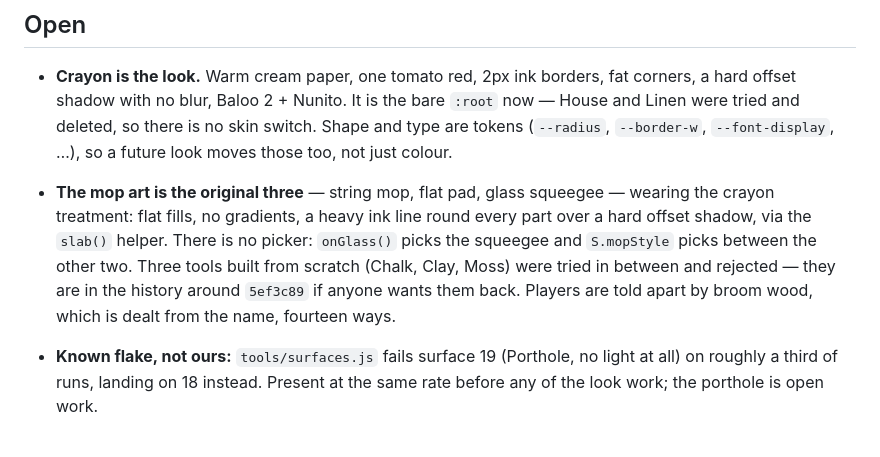
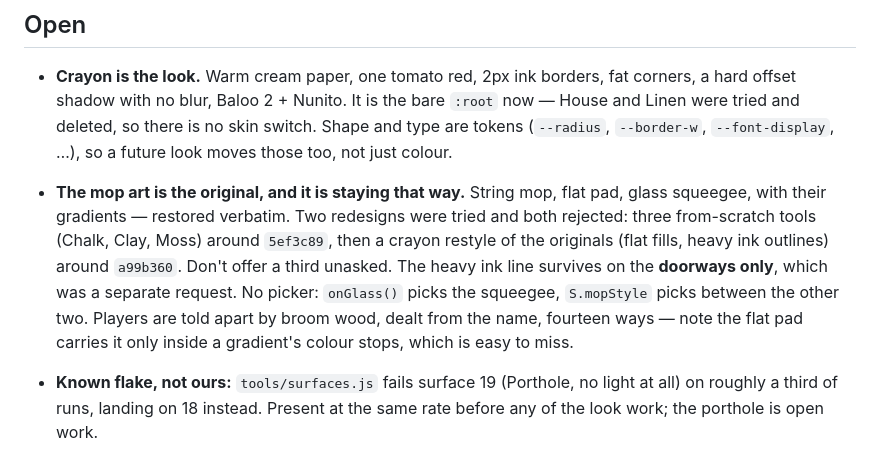
Before and after one commit to Schakka96/slowbroom, a Markdown page: docs/HANDOFF.md, the part around the change. Drawn GitHub-style.

Commit message:
Record both rejected mop redesigns, so a third is not offered unasked
Co-Authored-By: Claude Opus 5 <noreply@anthropic.com>

```diff
--- a/docs/HANDOFF.md
+++ b/docs/HANDOFF.md
@@ -35,14 +35,16 @@ Live: https://schakka96.github.io/slowbroom/ · build 123 — Mahagony Mop (what
   bare `:root` now — House and Linen were tried and deleted, so there is no
   skin switch. Shape and type are tokens (`--radius`, `--border-w`,
   `--font-display`, …), so a future look moves those too, not just colour.
-- **The mop art is the original three** — string mop, flat pad, glass
-  squeegee — wearing the crayon treatment: flat fills, no gradients, a heavy
-  ink line round every part over a hard offset shadow, via the `slab()`
-  helper. There is no picker: `onGlass()` picks the squeegee and `S.mopStyle`
-  picks between the other two. Three tools built from scratch (Chalk, Clay,
-  Moss) were tried in between and rejected — they are in the history around
-  `5ef3c89` if anyone wants them back. Players are told apart by broom wood,
-  which is dealt from the name, fourteen ways.
+- **The mop art is the original, and it is staying that way.** String mop,
+  flat pad, glass squeegee, with their gradients — restored verbatim. Two
+  redesigns were tried and both rejected: three from-scratch tools (Chalk,
+  Clay, Moss) around `5ef3c89`, then a crayon restyle of the originals (flat
+  fills, heavy ink outlines) around `a99b360`. Don't offer a third unasked.
+  The heavy ink line survives on the **doorways only**, which was a separate
+  request. No picker: `onGlass()` picks the squeegee, `S.mopStyle` picks
+  between the other two. Players are told apart by broom wood, dealt from the
+  name, fourteen ways — note the flat pad carries it only inside a gradient's
+  colour stops, which is easy to miss.
 - **Known flake, not ours:** `tools/surfaces.js` fails surface 19 (Porthole,
   no light at all) on roughly a third of runs, landing on 18 instead. Present
   at the same rate before any of the look work; the porthole is open work.
```
